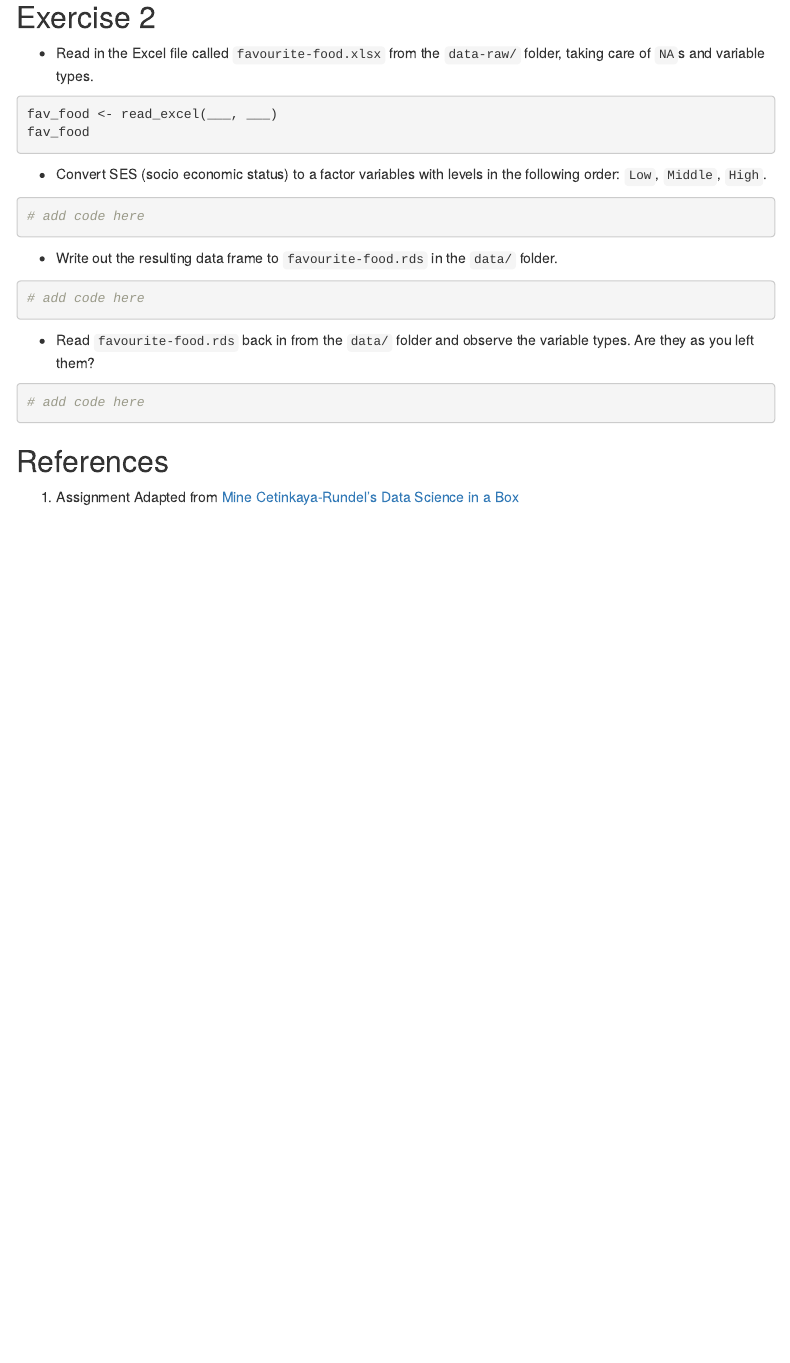
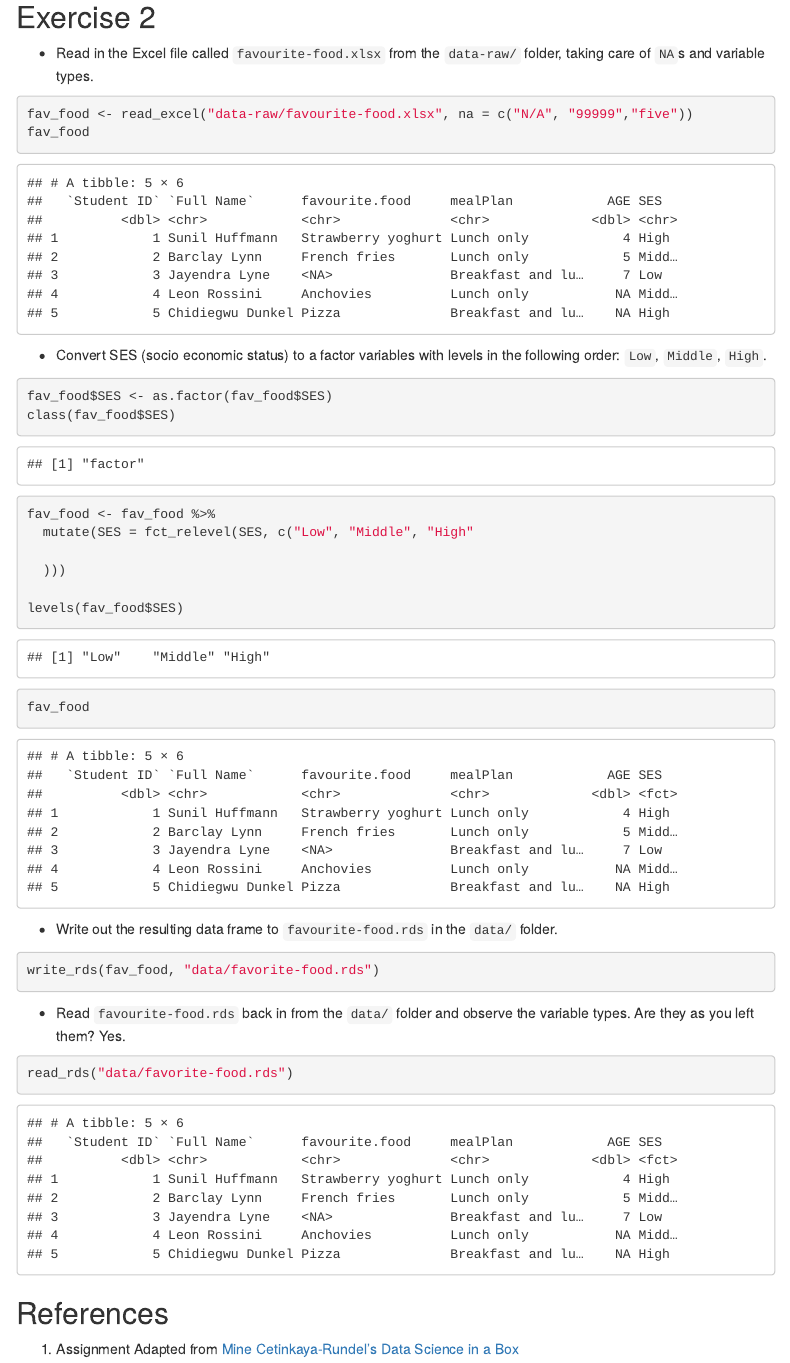
Before and after one commit to yiy19/ae-06-nobels-sales-dataimport, an R Markdown document (food-excel.Rmd): the page in a window 1100 px wide, from 2020 px down. Rendered offline with R 4.5, knitr and Pandoc, with nearby package versions; menus at the side of the page are left out.

Commit message:
Answer for Ex 2

````diff
--- a/food-excel.Rmd
+++ b/food-excel.Rmd
@@ -67,29 +67,39 @@ fav_food
 * Read in the Excel file called `favourite-food.xlsx` from the `data-raw/` folder,
 taking care of `NA`s and variable types.
 
-```{r label-me6, eval=FALSE}
-fav_food <- read_excel(___, ___)
+```{r read-raw-na-fixed}
+fav_food <- read_excel("data-raw/favourite-food.xlsx", na = c("N/A", "99999","five"))
 fav_food
 ```
 
 * Convert SES (socio economic status) to a factor variables with levels in the
 following order: `Low`, `Middle`, `High`.
 
-```{r label-me7}
-# add code here
+```{r SES-factor}
+fav_food$SES <- as.factor(fav_food$SES)
+class(fav_food$SES)
+
+fav_food <- fav_food %>%
+  mutate(SES = fct_relevel(SES, c("Low", "Middle", "High"
+
+  )))
+
+levels(fav_food$SES)
+fav_food
 ```
 
 * Write out the resulting data frame to `favourite-food.rds` in the `data/` folder.
 
-```{r label-me8}
-# add code here
+```{r write-rds}
+write_rds(fav_food, "data/favorite-food.rds")
 ```
 
 * Read `favourite-food.rds` back in from the `data/` folder and observe the
 variable types. Are they as you left them?
+Yes.
 
-```{r label-me9}
-# add code here
+```{r reload}
+read_rds("data/favorite-food.rds")
 ```
 
 ## References {#references}
````
